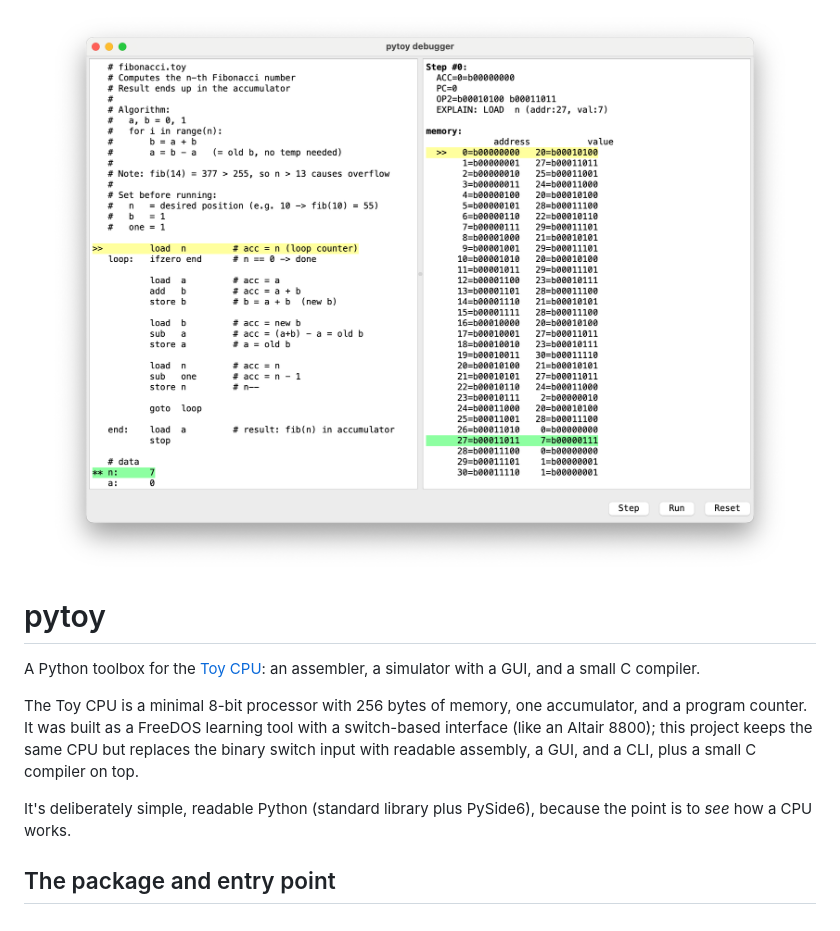
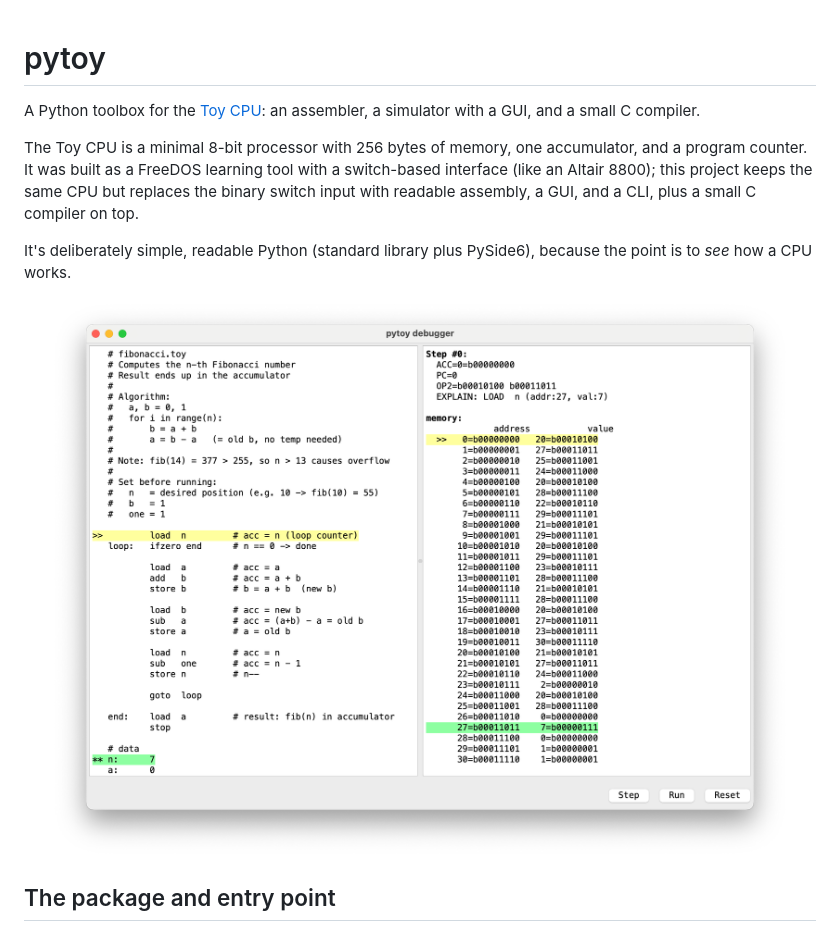
Before and after one commit to manfredscheucher/pytoy, a Markdown page: README.md, the part around the change. GitHub-like rendering.

Commit message:
README: move screenshot below the intro

```diff
--- a/README.md
+++ b/README.md
@@ -1,6 +1,3 @@
-<img src="doc/images/screenshot.png" alt="pytoy" width="100%"/>
-
-
 # pytoy
 
 A Python toolbox for the [Toy CPU](https://github.com/freedosproject/toycpu): an
@@ -14,6 +11,8 @@ CLI, plus a small C compiler on top.
 
 It's deliberately simple, readable Python (standard library plus PySide6),
 because the point is to *see* how a CPU works.
+
+<img src="doc/images/screenshot.png" alt="pytoy" width="100%"/>
 
 ## The package and entry point
 
```
